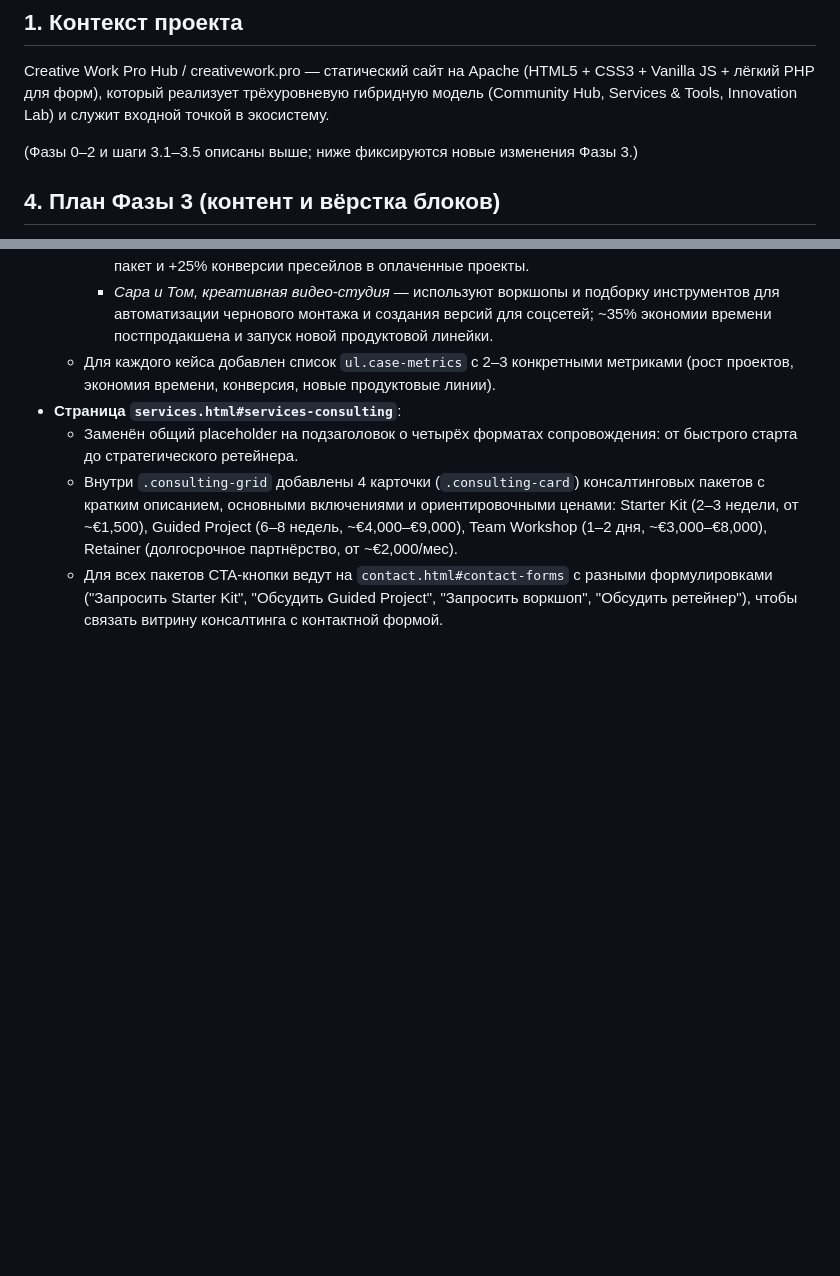
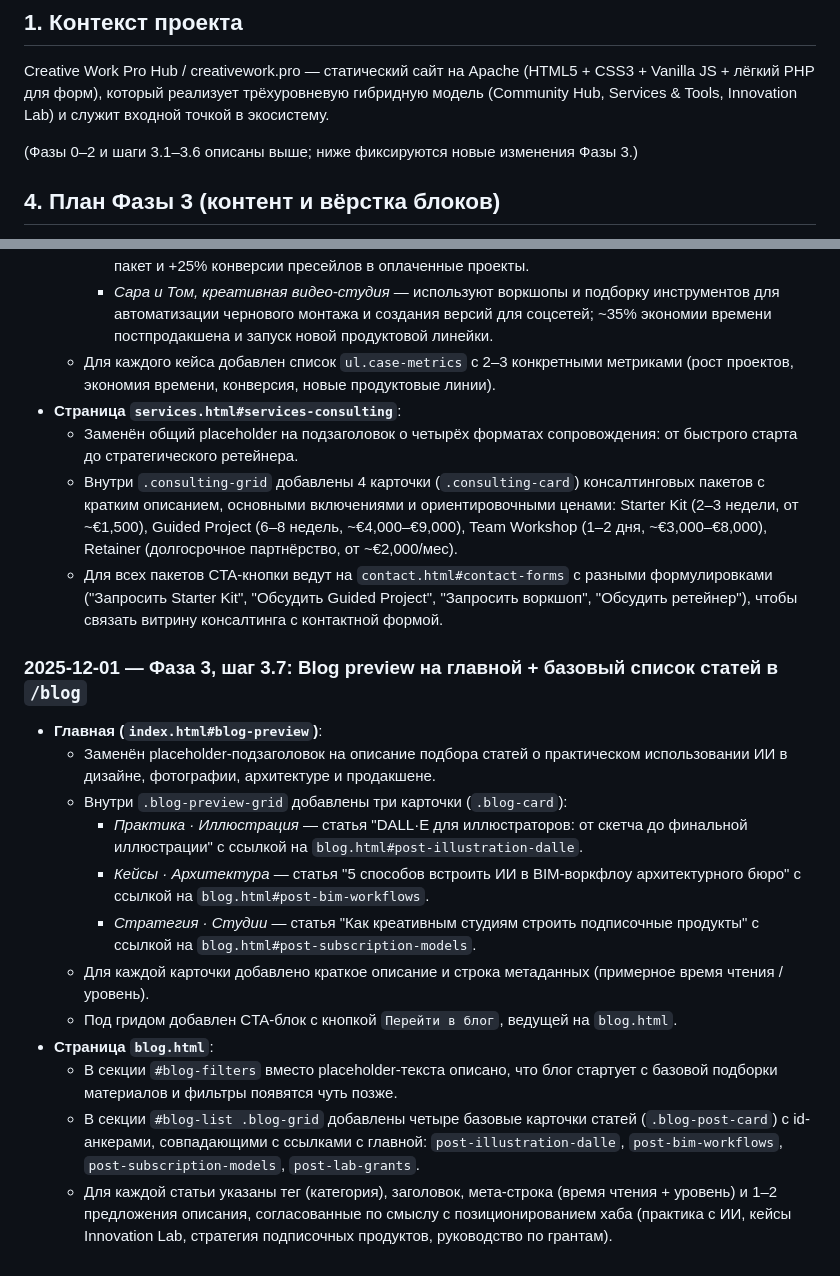
Before and after one commit to PandaWithAPlan/creativework.pro, a Markdown page: dev-process.md, 2 parts joined by grey strips. Drawn GitHub-style; blank space fills up the shorter version.

Commit message:
[docs] Log Phase 3.7 blog preview + blog base posts

```diff
--- a/dev-process.md
+++ b/dev-process.md
@@ -8,7 +8,7 @@
 
 Creative Work Pro Hub / creativework.pro — статический сайт на Apache (HTML5 + CSS3 + Vanilla JS + лёгкий PHP для форм), который реализует трёхуровневую гибридную модель (Community Hub, Services & Tools, Innovation Lab) и служит входной точкой в экосистему.
 
-(Фазы 0–2 и шаги 3.1–3.5 описаны выше; ниже фиксируются новые изменения Фазы 3.)
+(Фазы 0–2 и шаги 3.1–3.6 описаны выше; ниже фиксируются новые изменения Фазы 3.)
 
 ## 4. План Фазы 3 (контент и вёрстка блоков)
 
@@ -89,3 +89,17 @@ Creative Work Pro Hub / creativework.pro — статический сайт н
   - Заменён общий placeholder на подзаголовок о четырёх форматах сопровождения: от быстрого старта до стратегического ретейнера.
   - Внутри `.consulting-grid` добавлены 4 карточки (`.consulting-card`) консалтинговых пакетов с кратким описанием, основными включениями и ориентировочными ценами: Starter Kit (2–3 недели, от ~€1,500), Guided Project (6–8 недель, ~€4,000–€9,000), Team Workshop (1–2 дня, ~€3,000–€8,000), Retainer (долгосрочное партнёрство, от ~€2,000/мес).
   - Для всех пакетов CTA-кнопки ведут на `contact.html#contact-forms` с разными формулировками ("Запросить Starter Kit", "Обсудить Guided Project", "Запросить воркшоп", "Обсудить ретейнер"), чтобы связать витрину консалтинга с контактной формой.
+
+### 2025-12-01 — Фаза 3, шаг 3.7: Blog preview на главной + базовый список статей в `/blog`
+- **Главная (`index.html#blog-preview`)**:
+  - Заменён placeholder-подзаголовок на описание подбора статей о практическом использовании ИИ в дизайне, фотографии, архитектуре и продакшене.
+  - Внутри `.blog-preview-grid` добавлены три карточки (`.blog-card`):
+    - *Практика · Иллюстрация* — статья "DALL·E для иллюстраторов: от скетча до финальной иллюстрации" с ссылкой на `blog.html#post-illustration-dalle`.
+    - *Кейсы · Архитектура* — статья "5 способов встроить ИИ в BIM-воркфлоу архитектурного бюро" с ссылкой на `blog.html#post-bim-workflows`.
+    - *Стратегия · Студии* — статья "Как креативным студиям строить подписочные продукты" с ссылкой на `blog.html#post-subscription-models`.
+  - Для каждой карточки добавлено краткое описание и строка метаданных (примерное время чтения / уровень).
+  - Под гридом добавлен CTA-блок с кнопкой `Перейти в блог`, ведущей на `blog.html`.
+- **Страница `blog.html`**:
+  - В секции `#blog-filters` вместо placeholder-текста описано, что блог стартует с базовой подборки материалов и фильтры появятся чуть позже.
+  - В секции `#blog-list .blog-grid` добавлены четыре базовые карточки статей (`.blog-post-card`) с id-анкерами, совпадающими с ссылками с главной: `post-illustration-dalle`, `post-bim-workflows`, `post-subscription-models`, `post-lab-grants`.
+  - Для каждой статьи указаны тег (категория), заголовок, мета-строка (время чтения + уровень) и 1–2 предложения описания, согласованные по смыслу с позиционированием хаба (практика с ИИ, кейсы Innovation Lab, стратегия подписочных продуктов, руководство по грантам).
```
